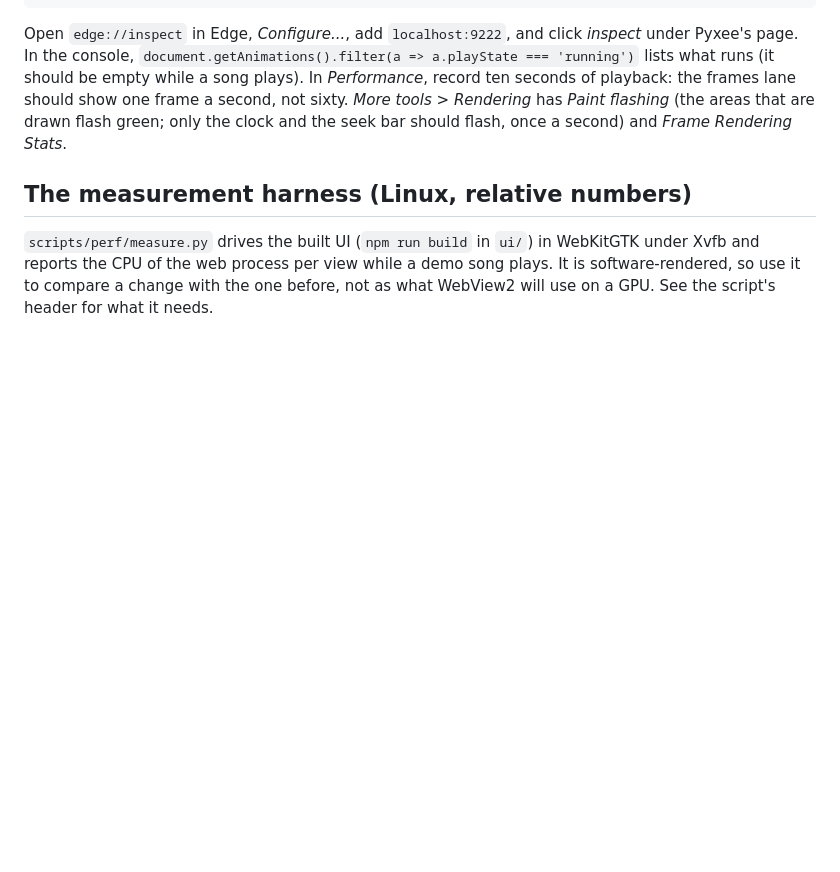
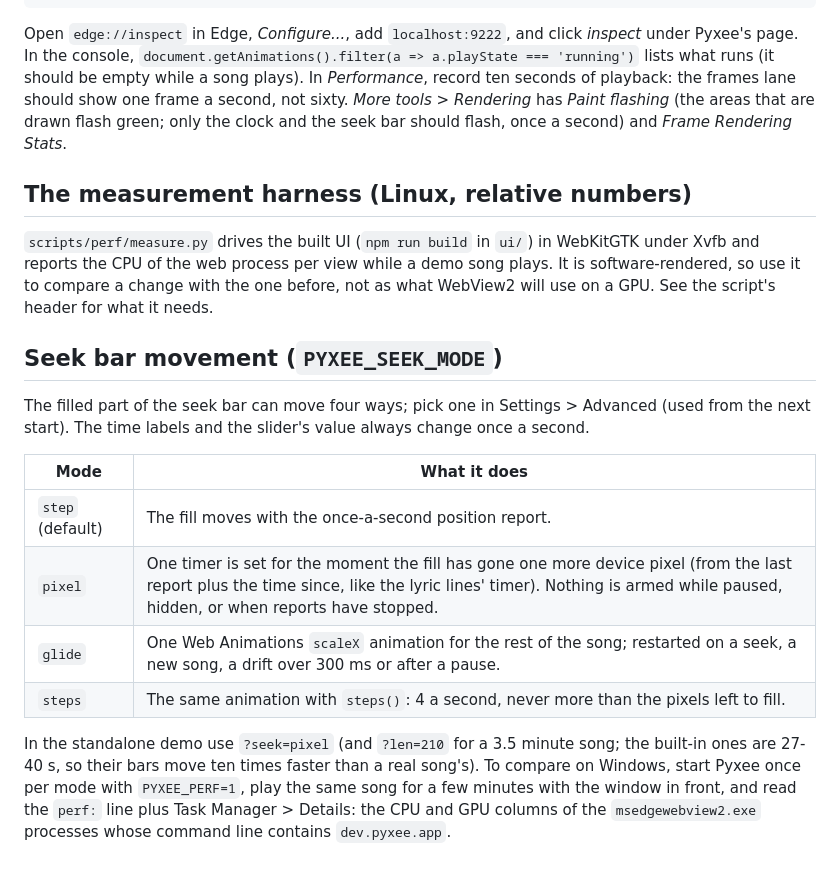
Before and after one commit to Pylxyr/Pyxee, a Markdown page: docs/performance.md, the part around the change. GitHub-like rendering; blank space fills up the shorter version.

Commit message:
docs: seek bar modes and how to compare them

```diff
--- a/docs/performance.md
+++ b/docs/performance.md
@@ -42,3 +42,20 @@ seek bar should flash, once a second) and *Frame Rendering Stats*.
 `scripts/perf/measure.py` drives the built UI (`npm run build` in `ui/`) in WebKitGTK under Xvfb and reports the CPU of
 the web process per view while a demo song plays. It is software-rendered, so use it to compare a change with the one
 before, not as what WebView2 will use on a GPU. See the script's header for what it needs.
+
+## Seek bar movement (`PYXEE_SEEK_MODE`)
+
+The filled part of the seek bar can move four ways; pick one in Settings > Advanced (used from the next start).
+The time labels and the slider's value always change once a second.
+
+| Mode | What it does |
+|---|---|
+| `step` (default) | The fill moves with the once-a-second position report. |
+| `pixel` | One timer is set for the moment the fill has gone one more device pixel (from the last report plus the time since, like the lyric lines' timer). Nothing is armed while paused, hidden, or when reports have stopped. |
+| `glide` | One Web Animations `scaleX` animation for the rest of the song; restarted on a seek, a new song, a drift over 300 ms or after a pause. |
+| `steps` | The same animation with `steps()`: 4 a second, never more than the pixels left to fill. |
+
+In the standalone demo use `?seek=pixel` (and `?len=210` for a 3.5 minute song; the built-in ones are 27-40 s, so their
+bars move ten times faster than a real song's). To compare on Windows, start Pyxee once per mode with `PYXEE_PERF=1`,
+play the same song for a few minutes with the window in front, and read the `perf:` line plus Task Manager > Details:
+the CPU and GPU columns of the `msedgewebview2.exe` processes whose command line contains `dev.pyxee.app`.
```
